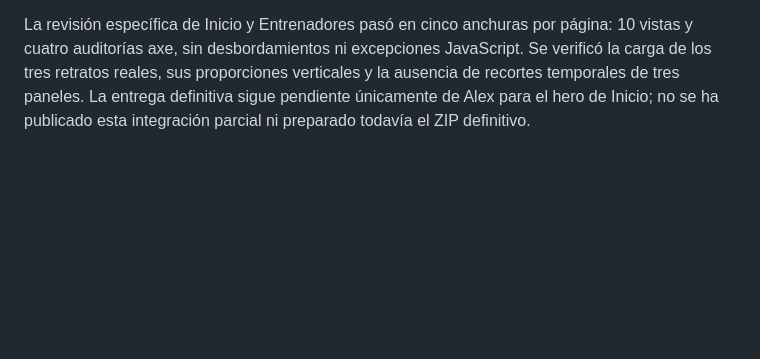
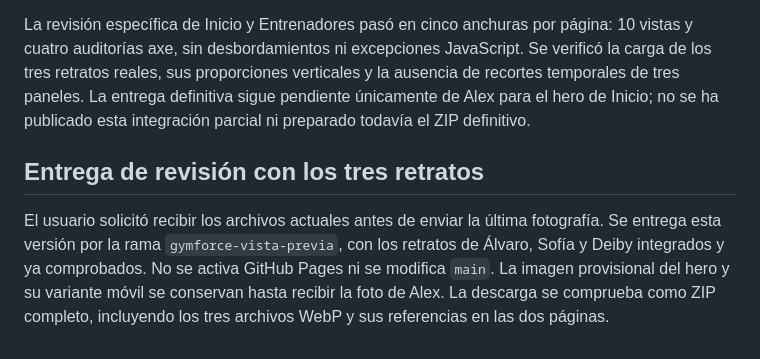
Before and after one commit to alvaroruizdelope-svg/gymforce, a Markdown page: docs/VALIDACION.md, the part around the change. Rendered like a GitHub page; blank space fills up the shorter version.

```diff
--- a/docs/VALIDACION.md
+++ b/docs/VALIDACION.md
@@ -55,3 +55,7 @@ La revisión específica comprueba ambas páginas a 1440, 1024, 768, 390 y 320 p
 El usuario confirmó que la tercera fotografía corresponde a Deiby. Se preparó el fondo de gimnasio y se integró la imagen WebP en sus dos tarjetas, manteniendo el margen superior de la cabeza y retirando la última etiqueta de fotografía provisional del equipo.
 
 La revisión específica de Inicio y Entrenadores pasó en cinco anchuras por página: 10 vistas y cuatro auditorías axe, sin desbordamientos ni excepciones JavaScript. Se verificó la carga de los tres retratos reales, sus proporciones verticales y la ausencia de recortes temporales de tres paneles. La entrega definitiva sigue pendiente únicamente de Alex para el hero de Inicio; no se ha publicado esta integración parcial ni preparado todavía el ZIP definitivo.
+
+## Entrega de revisión con los tres retratos
+
+El usuario solicitó recibir los archivos actuales antes de enviar la última fotografía. Se entrega esta versión por la rama `gymforce-vista-previa`, con los retratos de Álvaro, Sofía y Deiby integrados y ya comprobados. No se activa GitHub Pages ni se modifica `main`. La imagen provisional del hero y su variante móvil se conservan hasta recibir la foto de Alex. La descarga se comprueba como ZIP completo, incluyendo los tres archivos WebP y sus referencias en las dos páginas.
```
Also changed, not shown: README.md (+1 -1 lines), img/personas/README.md (+1 -1 lines).
